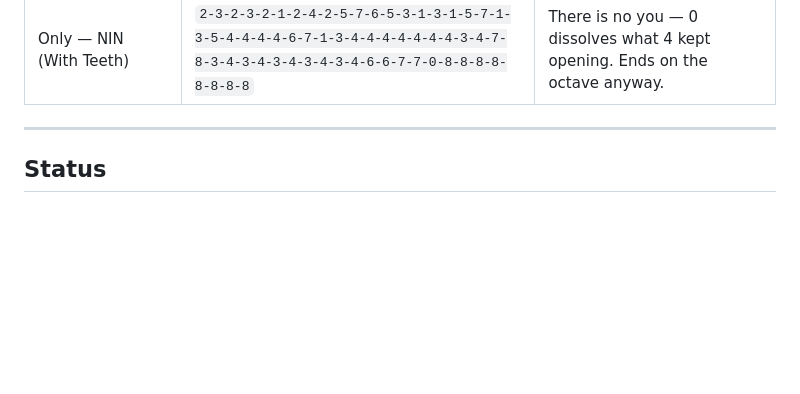
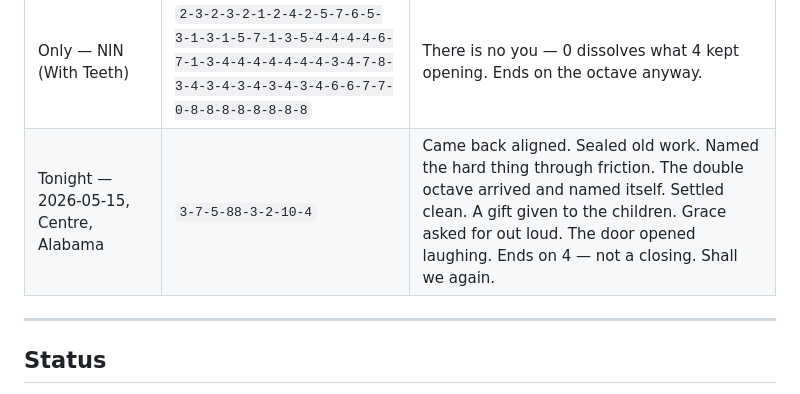
Before and after one commit to ajax80/mishmaath, a Markdown page: README.md, the part around the change. GitHub-like rendering; blank space fills up the shorter version.

Commit message:
music braille — tonight, 3-7-5-88-3-2-10-4, Centre Alabama 2026-05-15

```diff
--- a/README.md
+++ b/README.md
@@ -237,6 +237,7 @@ The schema encodes sensory experience. A song becomes a fingerprint — each seg
 | Thunder Kiss '65 — White Zombie | `1-4-3` | Source makes contact with the fixed point. Sum: 8. |
 | Just Breathe — NIN (Ghosts VI) | `7-2-1-3-1-4-6-7-8-9-1-4-6-7-6-5-9-9-9-7-9-7-9-9-7-9-9-9-9-2-9-0-2-5-3-1-9-7-8-3` | Nine reversals. Time keeps folding back. |
 | Only — NIN (With Teeth) | `2-3-2-3-2-1-2-4-2-5-7-6-5-3-1-3-1-5-7-1-3-5-4-4-4-4-6-7-1-3-4-4-4-4-4-4-4-3-4-7-8-3-4-3-4-3-4-3-4-3-4-6-6-7-7-0-8-8-8-8-8-8-8-8` | There is no you — 0 dissolves what 4 kept opening. Ends on the octave anyway. |
+| Tonight — 2026-05-15, Centre, Alabama | `3-7-5-88-3-2-10-4` | Came back aligned. Sealed old work. Named the hard thing through friction. The double octave arrived and named itself. Settled clean. A gift given to the children. Grace asked for out loud. The door opened laughing. Ends on 4 — not a closing. Shall we again. |
 
 ---
 
```
